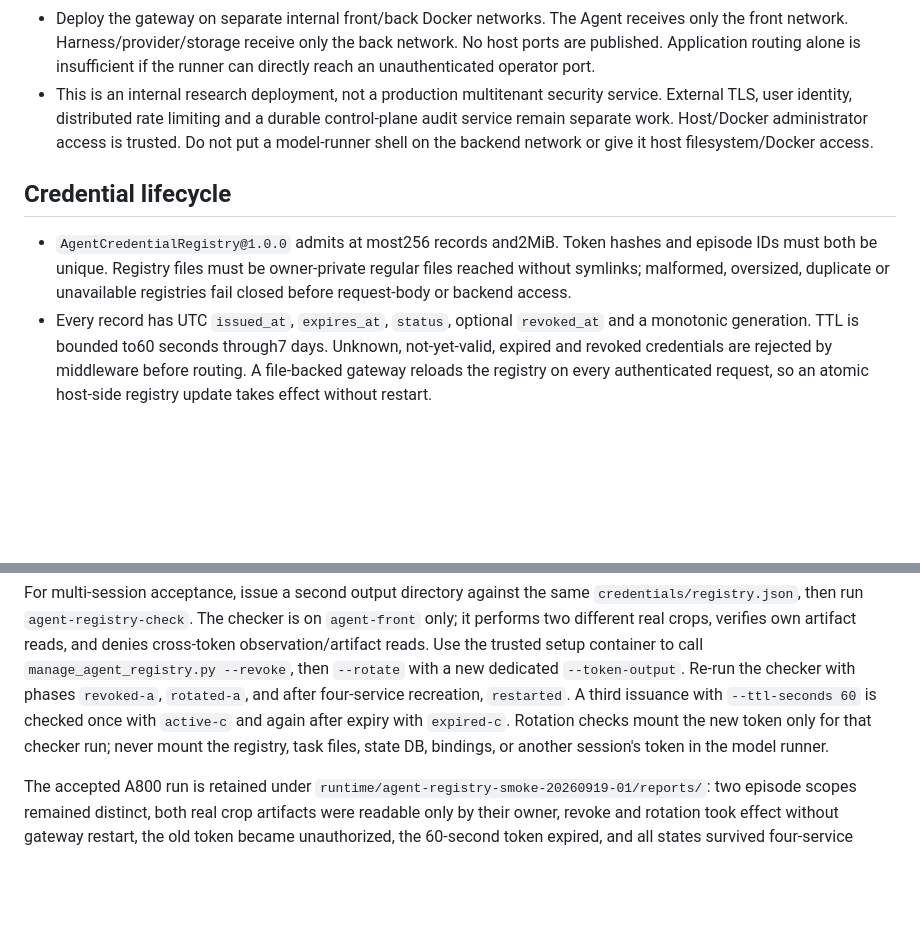
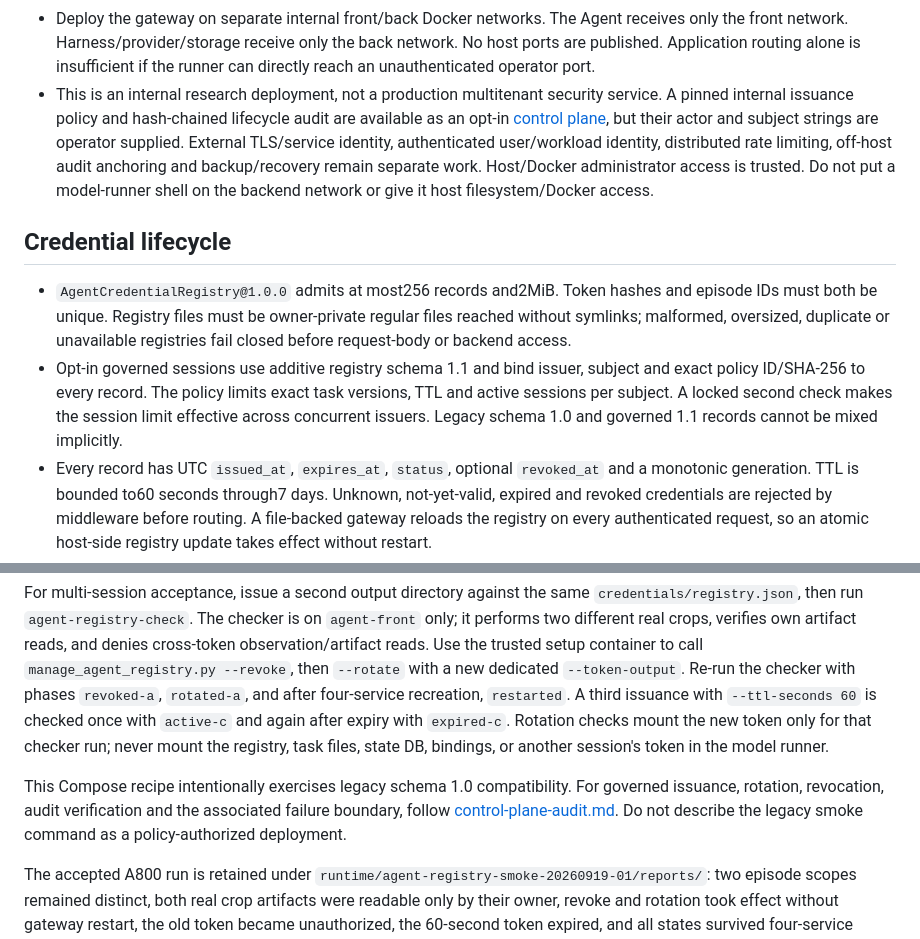
Before and after one commit to MingYang1010/rsharness, a Markdown page: docs/agent-gateway.md, 2 parts joined by grey strips. GitHub-like rendering; blank space fills up the shorter version.

Commit message:
docs(security): record control-plane acceptance

```diff
--- a/docs/agent-gateway.md
+++ b/docs/agent-gateway.md
@@ -26,10 +26,13 @@ original data, databases or broker tokens.
   network. No host ports are published. Application routing alone is insufficient
   if the runner can directly reach an unauthenticated operator port.
 - This is an internal research deployment, not a production multitenant security
-  service. External TLS, user identity, distributed rate limiting and a durable
-  control-plane audit service remain separate work. Host/Docker administrator
-  access is trusted. Do not put a model-runner shell on the backend network or give
-  it host filesystem/Docker access.
+  service. A pinned internal issuance policy and hash-chained lifecycle audit are
+  available as an opt-in [control plane](control-plane-audit.md), but their actor
+  and subject strings are operator supplied. External TLS/service identity,
+  authenticated user/workload identity, distributed rate limiting, off-host audit
+  anchoring and backup/recovery remain separate work. Host/Docker administrator
+  access is trusted. Do not put a model-runner shell on the backend network or
+  give it host filesystem/Docker access.
 
 ## Credential lifecycle
 
@@ -37,6 +40,11 @@ original data, databases or broker tokens.
   and episode IDs must both be unique. Registry files must be owner-private regular
   files reached without symlinks; malformed, oversized, duplicate or unavailable
   registries fail closed before request-body or backend access.
+- Opt-in governed sessions use additive registry schema 1.1 and bind issuer,
+  subject and exact policy ID/SHA-256 to every record. The policy limits exact
+  task versions, TTL and active sessions per subject. A locked second check makes
+  the session limit effective across concurrent issuers. Legacy schema 1.0 and
+  governed 1.1 records cannot be mixed implicitly.
 - Every record has UTC `issued_at`, `expires_at`, `status`, optional `revoked_at`
   and a monotonic generation. TTL is bounded to60 seconds through7 days. Unknown,
   not-yet-valid, expired and revoked credentials are rejected by middleware before
@@ -144,6 +152,11 @@ dedicated `--token-output`. Re-run the checker with phases `revoked-a`,
 mount the registry, task files, state DB, bindings, or another session's token in
 the model runner.
 
+This Compose recipe intentionally exercises legacy schema 1.0 compatibility. For
+governed issuance, rotation, revocation, audit verification and the associated
+failure boundary, follow [control-plane-audit.md](control-plane-audit.md). Do not
+describe the legacy smoke command as a policy-authorized deployment.
+
 The accepted A800 run is retained under
 `runtime/agent-registry-smoke-20260919-01/reports/`: two episode scopes remained
 distinct, both real crop artifacts were readable only by their owner, revoke and
```
Also changed, not shown: docs/control-plane-audit.md (added, +111 -0 lines), docs/eo-gym-integration.md (+12 -5 lines).
